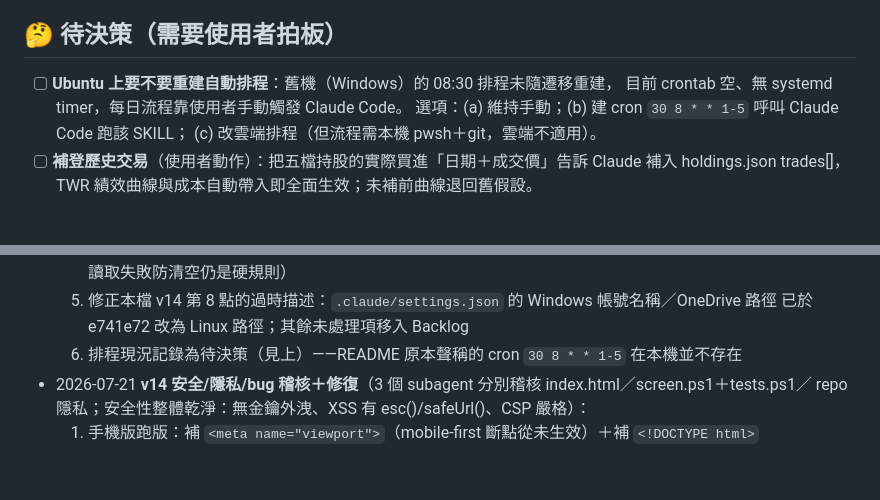
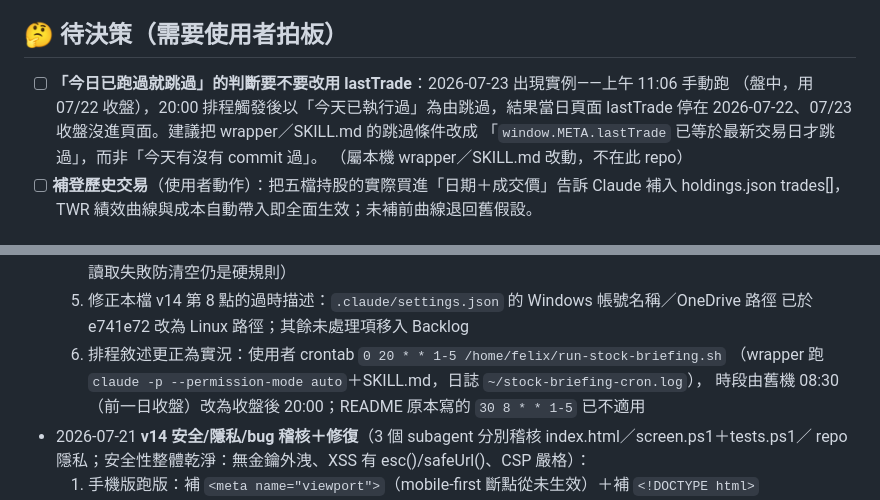
Before and after one commit to DavidLoman5/stock-dashboard, a Markdown page: plan.md, 2 parts joined by grey strips. GitHub-like rendering; blank space fills up the shorter version.

Commit message:
docs: 排程敘述更正為實況（每交易日 20:00 cron wrapper），非「未設排程」
上一筆 commit 誤判本機沒有排程（crontab -l 只看了前 20 行預設註解）。實際為
使用者 crontab `0 20 * * 1-5 /home/felix/run-stock-briefing.sh`，wrapper 以
`claude -p --permission-mode auto` 執行 SKILL.md、日誌 ~/stock-briefing-cron.log；
時段由舊機 08:30（跑前一日收盤）改為收盤後 20:00（當日收盤當天進頁面）。

另記一筆待決策：07-23 上午手動跑（07/22 收盤）後，20:00 排程以「今天已執行過」
跳過，導致頁面 lastTrade 停在 07/22。跳過條件宜改為比對 lastTrade 是否已是最新交易日。

Co-Authored-By: Claude Opus 4.8 <noreply@anthropic.com>

```diff
--- a/plan.md
+++ b/plan.md
@@ -48,10 +48,11 @@
 
 ## 🤔 待決策（需要使用者拍板）
 
-- [ ] **Ubuntu 上要不要重建自動排程**：舊機（Windows）的 08:30 排程未隨遷移重建，
-  目前 crontab 空、無 systemd timer，每日流程靠使用者手動觸發 Claude Code。
-  選項：(a) 維持手動；(b) 建 cron `30 8 * * 1-5` 呼叫 Claude Code 跑該 SKILL；
-  (c) 改雲端排程（但流程需本機 pwsh＋git，雲端不適用）。
+- [ ] **「今日已跑過就跳過」的判斷要不要改用 lastTrade**：2026-07-23 出現實例——上午 11:06 手動跑
+  （盤中，用 07/22 收盤），20:00 排程觸發後以「今天已執行過」為由跳過，結果當日頁面 lastTrade
+  停在 2026-07-22、07/23 收盤沒進頁面。建議把 wrapper／SKILL.md 的跳過條件改成
+  「`window.META.lastTrade` 已等於最新交易日才跳過」，而非「今天有沒有 commit 過」。
+  （屬本機 wrapper／SKILL.md 改動，不在此 repo）
 - [ ] **補登歷史交易**（使用者動作）：把五檔持股的實際買進「日期＋成交價」告訴 Claude 補入
   holdings.json trades[]，TWR 績效曲線與成本自動帶入即全面生效；未補前曲線退回舊假設。
 
@@ -81,7 +82,9 @@
      （重試邏輯保留，讀取失敗防清空仍是硬規則）
   5. 修正本檔 v14 第 8 點的過時描述：`.claude/settings.json` 的 Windows 帳號名稱／OneDrive 路徑
      已於 e741e72 改為 Linux 路徑；其餘未處理項移入 Backlog
-  6. 排程現況記錄為待決策（見上）——README 原本聲稱的 cron `30 8 * * 1-5` 在本機並不存在
+  6. 排程敘述更正為實況：使用者 crontab `0 20 * * 1-5 /home/felix/run-stock-briefing.sh`
+     （wrapper 跑 `claude -p --permission-mode auto`＋SKILL.md，日誌 `~/stock-briefing-cron.log`），
+     時段由舊機 08:30（前一日收盤）改為收盤後 20:00；README 原本寫的 `30 8 * * 1-5` 已不適用
 - 2026-07-21 **v14 安全/隱私/bug 稽核＋修復**（3 個 subagent 分別稽核 index.html／screen.ps1＋tests.ps1／
   repo 隱私；安全性整體乾淨：無金鑰外洩、XSS 有 esc()/safeUrl()、CSP 嚴格）：
   1. 手機版跑版：補 `<meta name="viewport">`（mobile-first 斷點從未生效）＋補 `<!DOCTYPE html>`
```
Also changed, not shown: CLAUDE.md (+1 -1 lines), README.md (+2 -2 lines).
